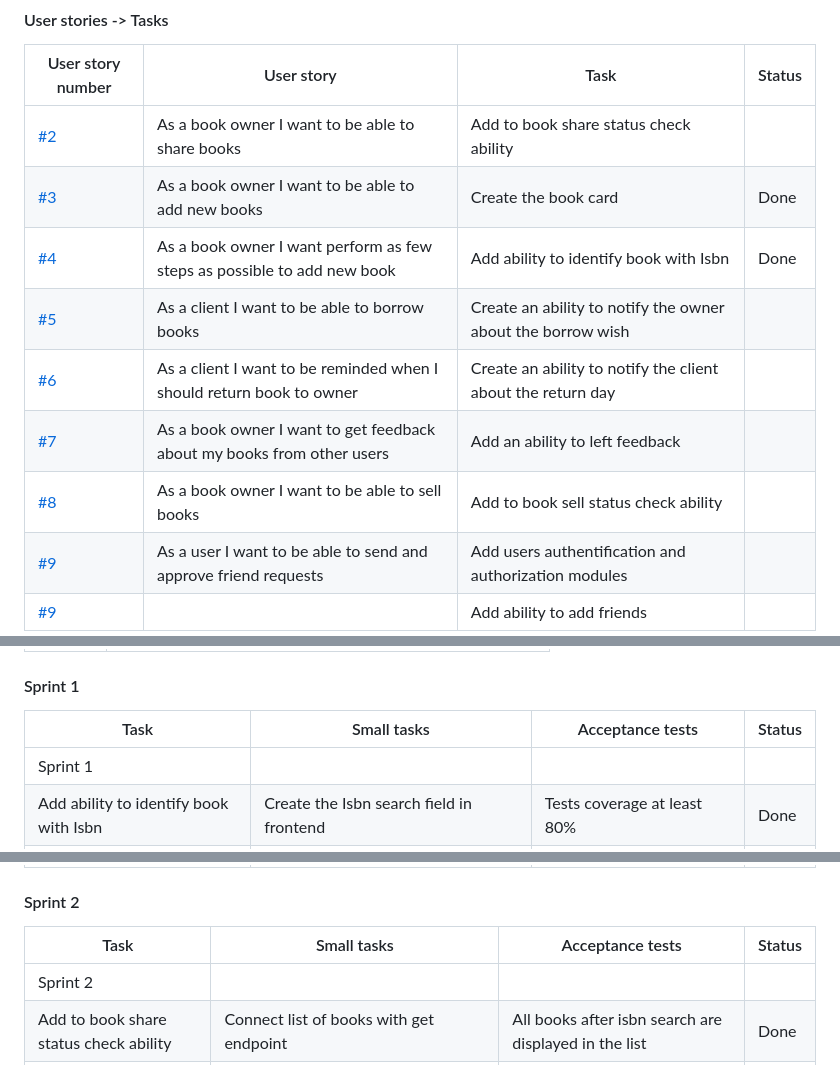
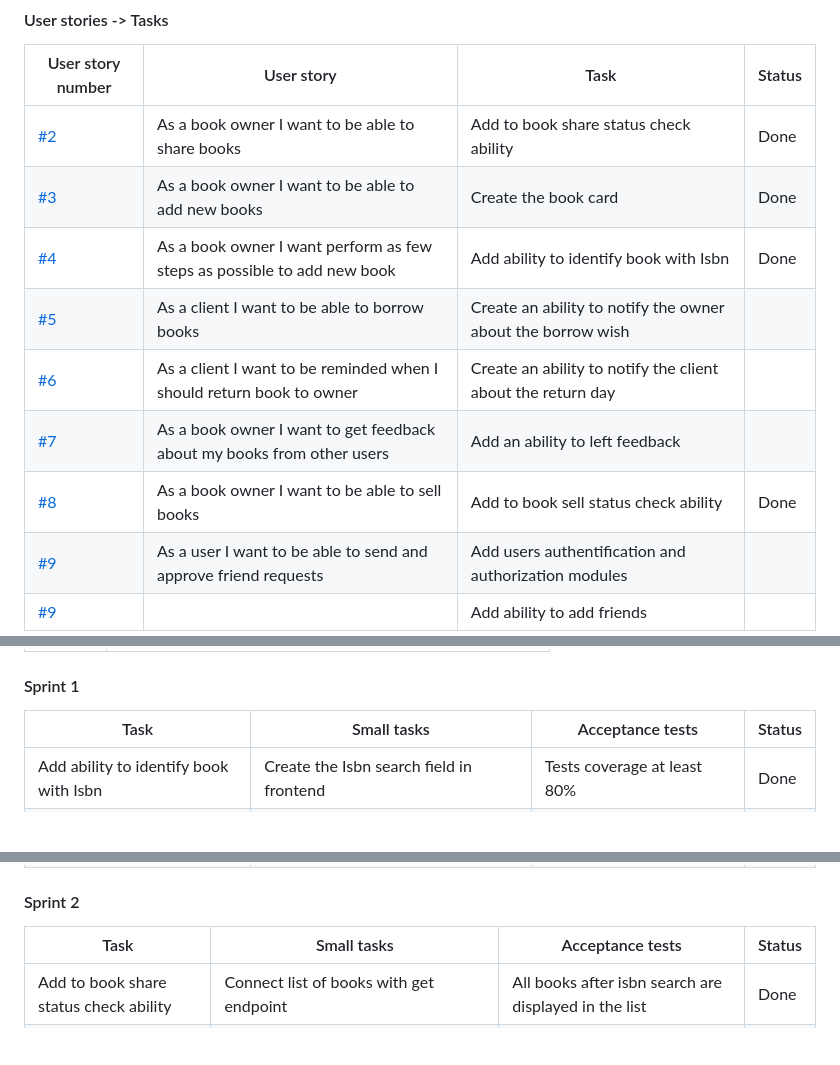
Before and after one commit to Moiiwa/Library, a Markdown page: documentation/product-backlog.md, 3 parts joined by grey strips. GitHub-like rendering; blank space fills up the shorter version.

Commit message:
change documentation

```diff
--- a/documentation/product-backlog.md
+++ b/documentation/product-backlog.md
@@ -4,13 +4,13 @@
 
 User story number | User story | Task | Status
 | --- | --- | --- | --- |
-[#2](https://github.com/Moiiwa/Library/issues/2) | As a book owner I want to be able to share books | Add to book share status check ability |  |
+[#2](https://github.com/Moiiwa/Library/issues/2) | As a book owner I want to be able to share books | Add to book share status check ability | Done |
 [#3](https://github.com/Moiiwa/Library/issues/3) | As a book owner I want to be able to add new books | Create the book card | Done |
 [#4](https://github.com/Moiiwa/Library/issues/4) | As a book owner I want perform as few steps as possible to add new book | Add ability to identify book with Isbn | Done |
 [#5](https://github.com/Moiiwa/Library/issues/5) | As a client I want to be able to borrow books | Create an ability to notify the owner about the borrow wish | |
 [#6](https://github.com/Moiiwa/Library/issues/6) | As a client I want to be reminded when I should return book to owner | Create an ability to notify the client about the return day | |
 [#7](https://github.com/Moiiwa/Library/issues/7) | As a book owner I want to get feedback about my books from other users | Add an ability to left feedback | |
-[#8](https://github.com/Moiiwa/Library/issues/8) | As a book owner I want to be able to sell books | Add to book sell status check ability |  |
+[#8](https://github.com/Moiiwa/Library/issues/8) | As a book owner I want to be able to sell books | Add to book sell status check ability | Done |
 [#9](https://github.com/Moiiwa/Library/issues/9) | As a user I want to be able to send and approve friend requests | Add users authentification and authorization modules | |
 [#9](https://github.com/Moiiwa/Library/issues/9) | | Add ability to add friends |  |
 
@@ -40,7 +40,6 @@ Sprint 5 |  |
 
 Task | Small tasks | Acceptance tests | Status |
 | --- | --- | --- | --- |
-Sprint 1 |  |  |  |
 | Add ability to identify book with Isbn | Create the Isbn search field in frontend | Tests coverage at least 80% | Done |
 |  | Connect the scaner with the database of Isbns | It detects 20% of example books |  Done |
 | Create the book card | Save information about the book in db | All create/read operations work | Done |
@@ -50,7 +49,6 @@ Sprint 1 |  |  |  |
 
 Task | Small tasks | Acceptance tests | Status |
 | --- | --- | --- | --- |
-Sprint 2 |  |  |  |
 | Add to book share status check ability | Connect list of books with get endpoint | All books after isbn search are displayed in the list | Done |
 |  | Connect get book api with book page | Display book page after click on book name | Done |
 |  | Create share check box on the book page | Check box is clickable | Done |
```
Also changed, not shown: other parts of documentation/product-backlog.md (+0 -1 lines), front/screens/main.png, 1 other file.
